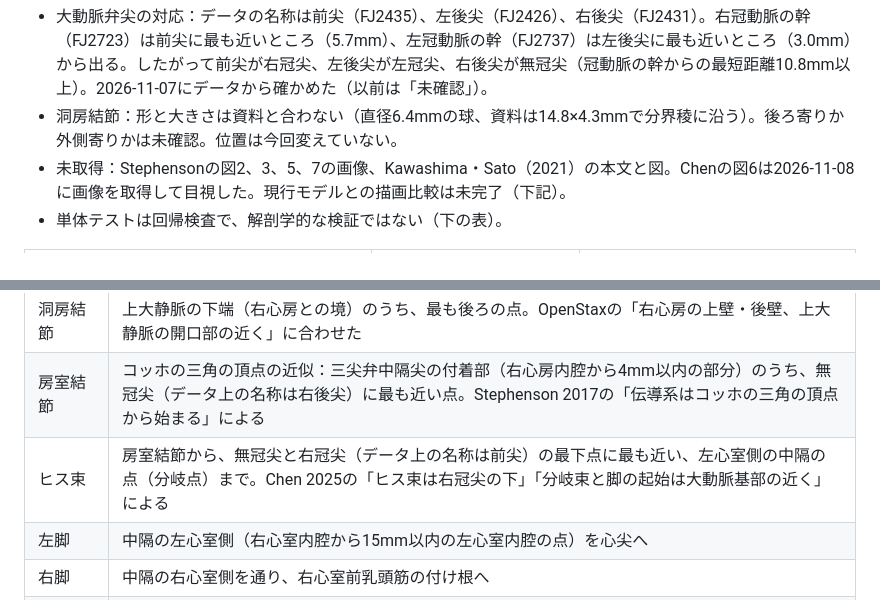
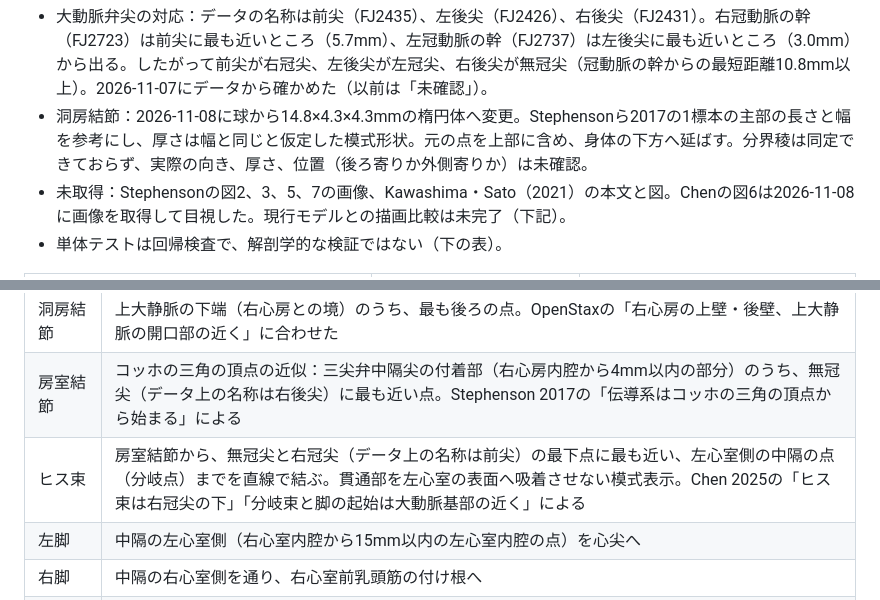
Before and after one commit to Panda4th/Human-heart-3D-model, a Markdown page: README.md, 2 parts joined by grey strips. GitHub-like rendering.

```diff
--- a/README.md
+++ b/README.md
@@ -90,7 +90,7 @@ AIが交代したときの重複調査と完了判断の誤りを防ぐため、
 | 右脚の起始 | 前方へ中隔へ出る細い帯で、大きな筋柱に沿って下る | 分岐点から右心室側の中隔へ移り、前乳頭筋の付け根へ。最初の区間で中隔を約8〜11mm横切る | 経路は未比較。筋柱（中隔縁柱）はデータにない |
 
 - 大動脈弁尖の対応：データの名称は前尖（FJ2435）、左後尖（FJ2426）、右後尖（FJ2431）。右冠動脈の幹（FJ2723）は前尖に最も近いところ（5.7mm）、左冠動脈の幹（FJ2737）は左後尖に最も近いところ（3.0mm）から出る。したがって前尖が右冠尖、左後尖が左冠尖、右後尖が無冠尖（冠動脈の幹からの最短距離10.8mm以上）。2026-11-07にデータから確かめた（以前は「未確認」）。
-- 洞房結節：形と大きさは資料と合わない（直径6.4mmの球、資料は14.8×4.3mmで分界稜に沿う）。後ろ寄りか外側寄りかは未確認。位置は今回変えていない。
+- 洞房結節：2026-11-08に球から14.8×4.3×4.3mmの楕円体へ変更。Stephensonら2017の1標本の主部の長さと幅を参考にし、厚さは幅と同じと仮定した模式形状。元の点を上部に含め、身体の下方へ延ばす。分界稜は同定できておらず、実際の向き、厚さ、位置（後ろ寄りか外側寄りか）は未確認。
 - 未取得：Stephensonの図2、3、5、7の画像、Kawashima・Sato（2021）の本文と図。Chenの図6は2026-11-08に画像を取得して目視した。現行モデルとの描画比較は未完了（下記）。
 - 単体テストは回帰検査で、解剖学的な検証ではない（下の表）。
 
@@ -190,7 +206,7 @@ BodyParts3Dには刺激伝導系の形状がないため、教科書的な位置
 |---|---|
 | 洞房結節 | 上大静脈の下端（右心房との境）のうち、最も後ろの点。OpenStaxの「右心房の上壁・後壁、上大静脈の開口部の近く」に合わせた |
 | 房室結節 | コッホの三角の頂点の近似：三尖弁中隔尖の付着部（右心房内腔から4mm以内の部分）のうち、無冠尖（データ上の名称は右後尖）に最も近い点。Stephenson 2017の「伝導系はコッホの三角の頂点から始まる」による |
-| ヒス束 | 房室結節から、無冠尖と右冠尖（データ上の名称は前尖）の最下点に最も近い、左心室側の中隔の点（分岐点）まで。Chen 2025の「ヒス束は右冠尖の下」「分岐束と脚の起始は大動脈基部の近く」による |
+| ヒス束 | 房室結節から、無冠尖と右冠尖（データ上の名称は前尖）の最下点に最も近い、左心室側の中隔の点（分岐点）までを直線で結ぶ。貫通部を左心室の表面へ吸着させない模式表示。Chen 2025の「ヒス束は右冠尖の下」「分岐束と脚の起始は大動脈基部の近く」による |
 | 左脚 | 中隔の左心室側（右心室内腔から15mm以内の左心室内腔の点）を心尖へ |
 | 右脚 | 中隔の右心室側を通り、右心室前乳頭筋の付け根へ |
 | プルキンエ線維 | 左心室は心尖から外側・前方の乳頭筋を経て僧帽弁側へ、右心室は前乳頭筋から三尖弁前尖・肺動脈弁の方向へ。各2本に簡略化 |
```
Also changed, not shown: other parts of README.md (+19 -3 lines), docs/validation/conduction-model-2026-11-08.png (added), 5 other files.
